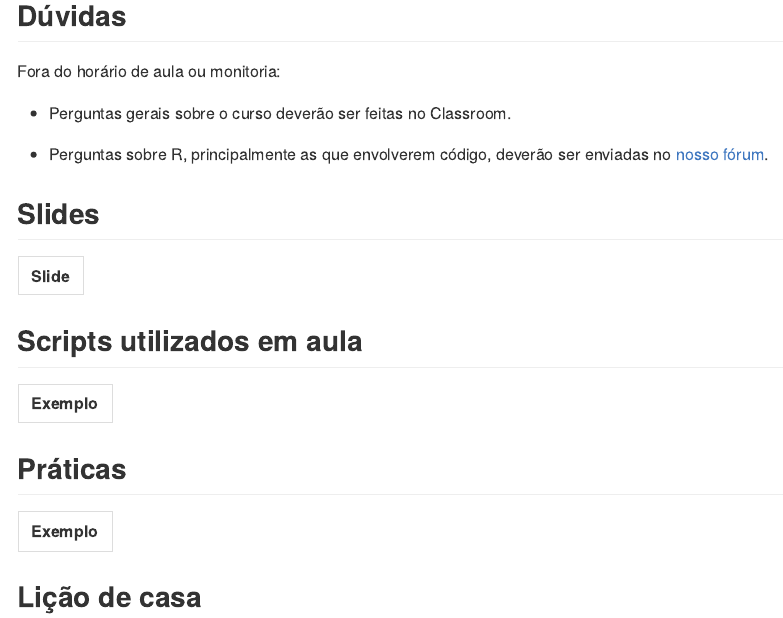
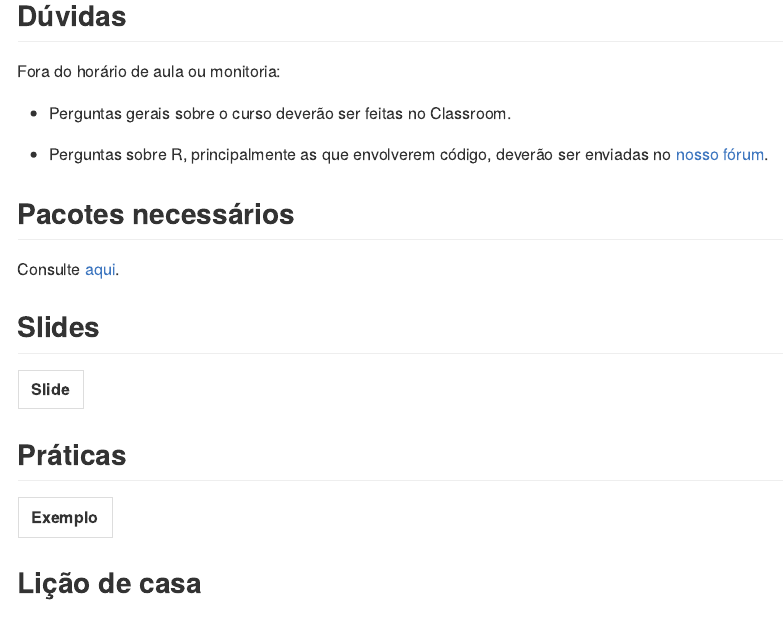
Before and after one commit to curso-r/202303-visualizacao, an R Markdown document (README.Rmd): the page in a window 1100 px wide, from 390 px down. Rendered offline with R 4.5, knitr and Pandoc, with nearby package versions.

Commit message:
atualiza readme

````diff
--- a/README.Rmd
+++ b/README.Rmd
@@ -53,6 +53,10 @@ Fora do horário de aula ou monitoria:
 
 - Perguntas sobre R, principalmente as que envolverem código, deverão ser enviadas no [nosso fórum](https://discourse.curso-r.com/).
 
+## Pacotes necessários
+
+Consulte [aqui](https://github.com/curso-r/main-visualizacao#pacotes-necess%C3%A1rios).
+
 ## Slides
 
 ```{r}
@@ -63,16 +67,8 @@ Fora do horário de aula ou monitoria:
   knitr::kable()
 ```
 
-
-## Scripts utilizados em aula
-
 ```{r}
 rx_aulas <- paste(paste0("0", 1:params$aula), collapse = "|")
-"materiais/exemplos_de_aula/" |>
-  fs::dir_ls(fail = FALSE, type = "file") |>
-  path_to_url() |>
-  dplyr::select(Exemplo = url) |>
-  knitr::kable()
 ```
 
 ## Práticas
````
Also changed, not shown: README.md, README.Rmd (1 more changed lines).
